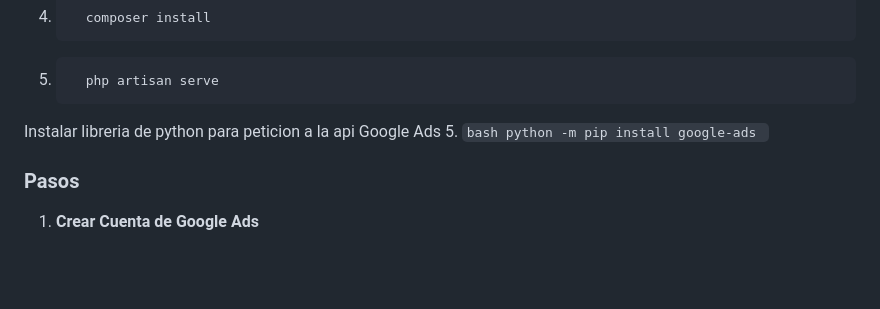
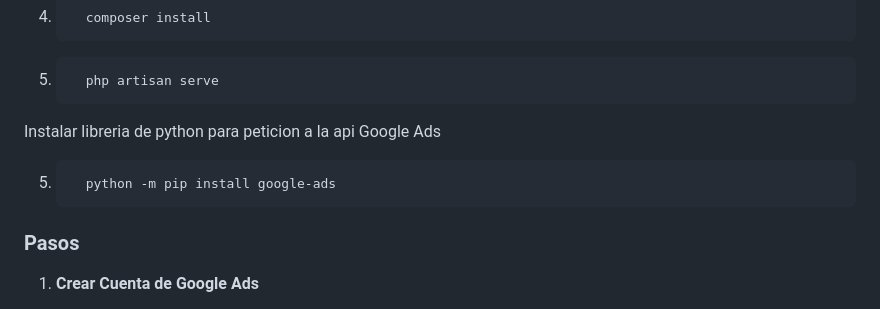
Before and after one commit to DavidSantana872/MetricaPalabraGoogleAds, a Markdown page: README.md, the part around the change. GitHub-like rendering; blank space fills up the shorter version.

Commit message:
Actualizar README.md

````diff
--- a/README.md
+++ b/README.md
@@ -53,8 +53,10 @@ Este proyecto es una aplicación web que permite a los usuarios ingresar una pal
 4.  ```bash
       php artisan serve
     ```
+
 Instalar libreria de python para peticion a la api Google Ads
-5.  ```bash
+
+5.  ```
       python -m pip install google-ads
     ```
 ### Pasos
````
